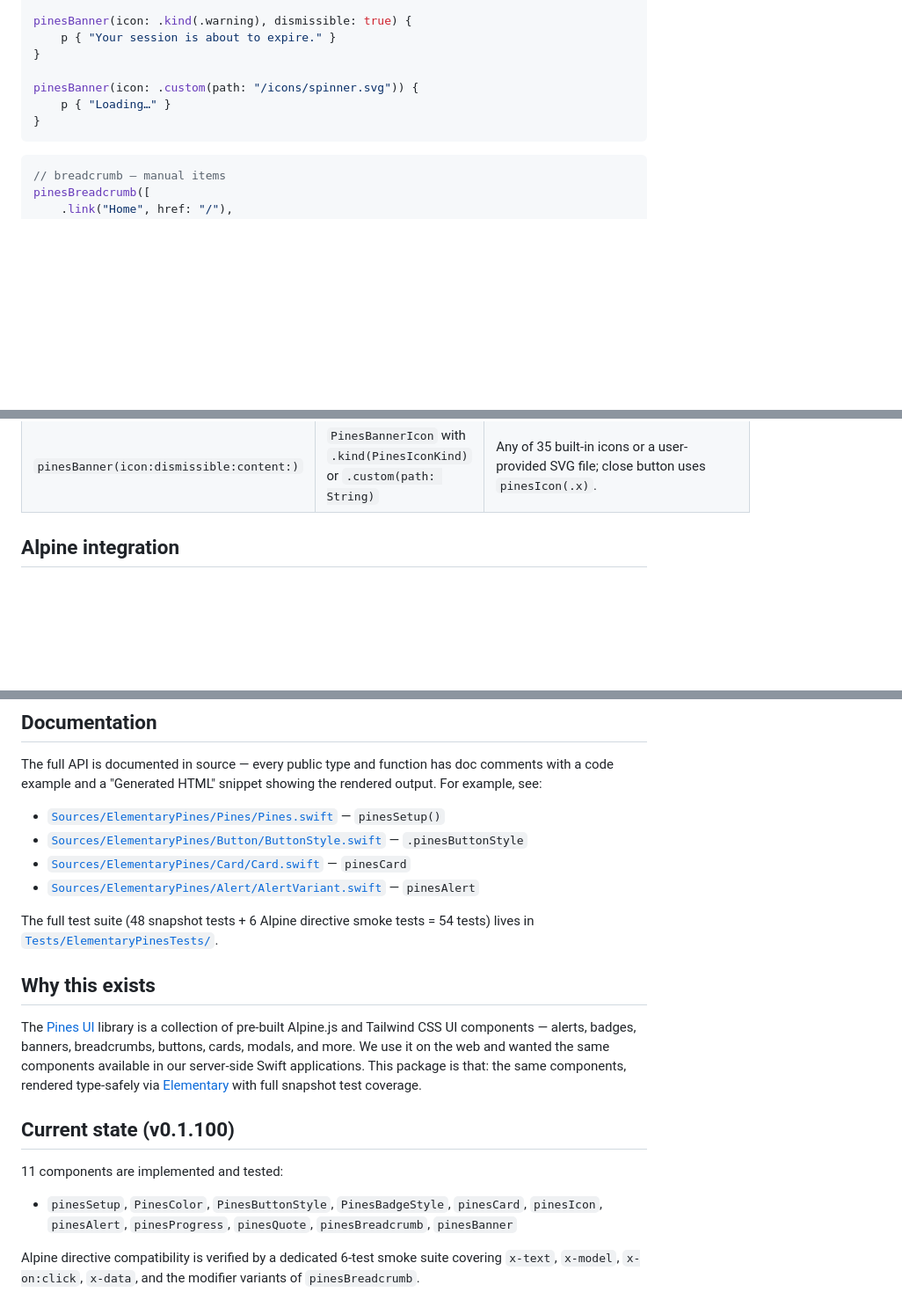
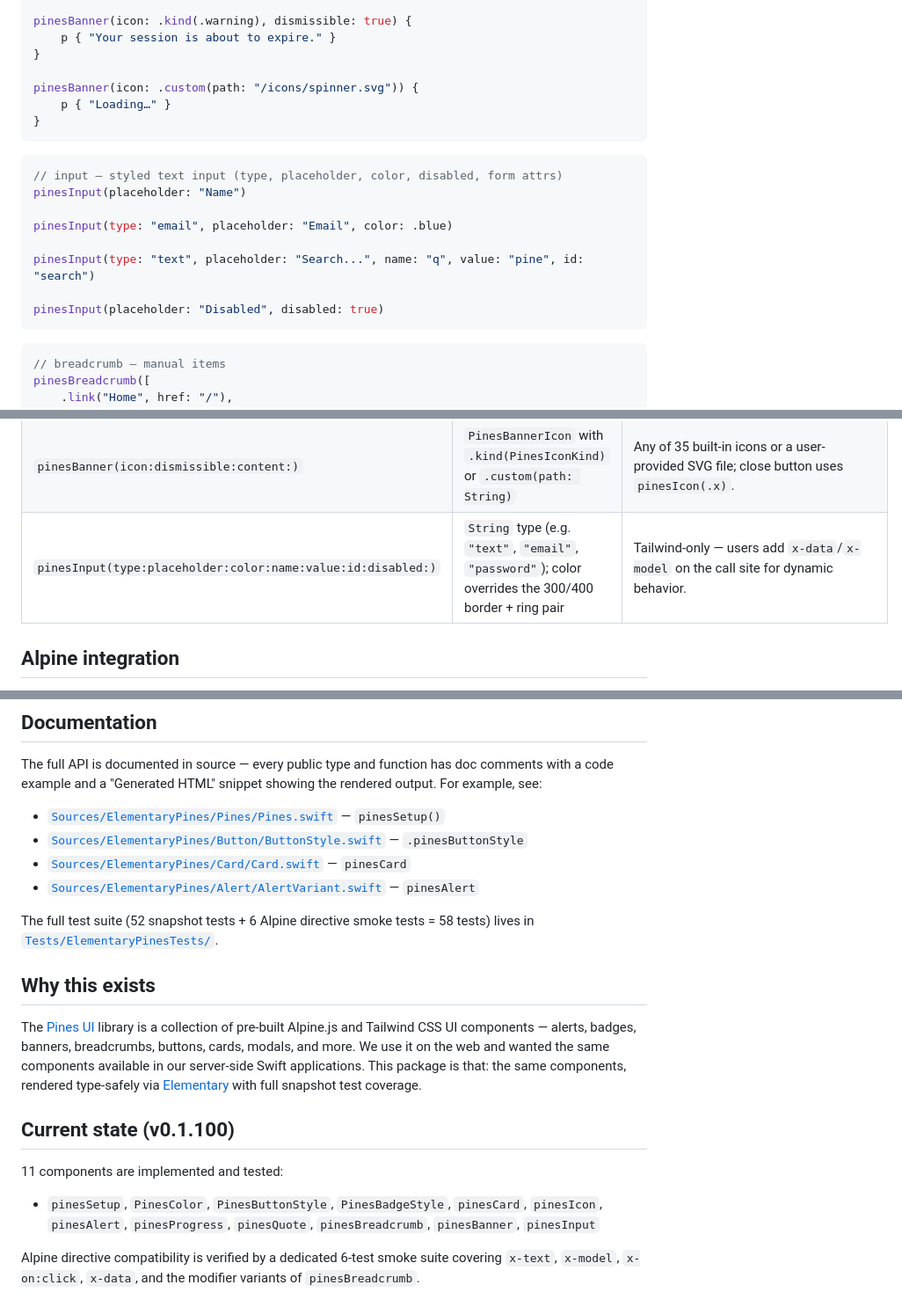
Before and after one commit to amirsaam/elementary-pines, a Markdown page: README.md, 3 parts joined by grey strips. Shown at 88% size. Drawn GitHub-style; blank space fills up the shorter version.

Commit message:
docs(input): document pinesInput

````diff
--- a/README.md
+++ b/README.md
@@ -149,6 +149,17 @@ pinesBanner(icon: .custom(path: "/icons/spinner.svg")) {
 ```
 
 ```swift
+// input — styled text input (type, placeholder, color, disabled, form attrs)
+pinesInput(placeholder: "Name")
+
+pinesInput(type: "email", placeholder: "Email", color: .blue)
+
+pinesInput(type: "text", placeholder: "Search...", name: "q", value: "pine", id: "search")
+
+pinesInput(placeholder: "Disabled", disabled: true)
+```
+
+```swift
 // breadcrumb — manual items
 pinesBreadcrumb([
     .link("Home", href: "/"),
@@ -208,6 +219,7 @@ The package ships 11 free functions. Each wraps the matching Pines UI element wi
 | `pinesBreadcrumb(_:separator:)` | 3 separators: `.slash`, `.chevron` (default), `.arrow`                                       | See also `pinesBreadcrumbItems(for:in:root:)` for data-driven derivation. |
 | `pinesBreadcrumbItems(for:in:root:)` | —                                                                                         | Derives items from a flat `(path, label)` site map and a current path. |
 | `pinesBanner(icon:dismissible:content:)` | `PinesBannerIcon` with `.kind(PinesIconKind)` or `.custom(path: String)`  | Any of 35 built-in icons or a user-provided SVG file; close button uses `pinesIcon(.x)`. |
+| `pinesInput(type:placeholder:color:name:value:id:disabled:)` | `String` type (e.g. `"text"`, `"email"`, `"password"`); color overrides the 300/400 border + ring pair | Tailwind-only — users add `x-data`/`x-model` on the call site for dynamic behavior. |
 
 ## Alpine integration
 
@@ -279,7 +291,7 @@ The full API is documented in source — every public type and function has doc
 - [`Sources/ElementaryPines/Card/Card.swift`](./Sources/ElementaryPines/Card/Card.swift) — `pinesCard`
 - [`Sources/ElementaryPines/Alert/AlertVariant.swift`](./Sources/ElementaryPines/Alert/AlertVariant.swift) — `pinesAlert`
 
-The full test suite (48 snapshot tests + 6 Alpine directive smoke tests = 54 tests) lives in [`Tests/ElementaryPinesTests/`](./Tests/ElementaryPinesTests/).
+The full test suite (52 snapshot tests + 6 Alpine directive smoke tests = 58 tests) lives in [`Tests/ElementaryPinesTests/`](./Tests/ElementaryPinesTests/).
 
 ## Why this exists
 
@@ -289,7 +301,7 @@ The [Pines UI](https://devdojo.com/pines) library is a collection of pre-built A
 
 11 components are implemented and tested:
 
-- `pinesSetup`, `PinesColor`, `PinesButtonStyle`, `PinesBadgeStyle`, `pinesCard`, `pinesIcon`, `pinesAlert`, `pinesProgress`, `pinesQuote`, `pinesBreadcrumb`, `pinesBanner`
+- `pinesSetup`, `PinesColor`, `PinesButtonStyle`, `PinesBadgeStyle`, `pinesCard`, `pinesIcon`, `pinesAlert`, `pinesProgress`, `pinesQuote`, `pinesBreadcrumb`, `pinesBanner`, `pinesInput`
 
 Alpine directive compatibility is verified by a dedicated 6-test smoke suite covering `x-text`, `x-model`, `x-on:click`, `x-data`, and the modifier variants of `pinesBreadcrumb`.
 
````
